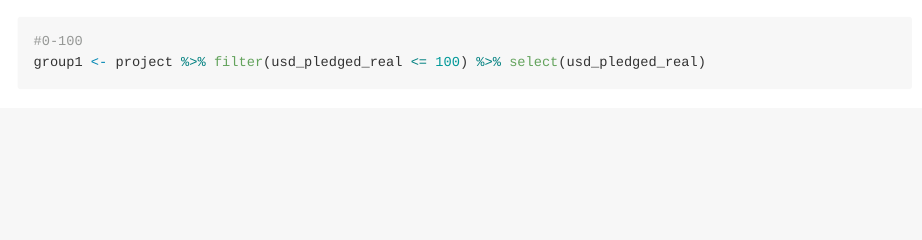
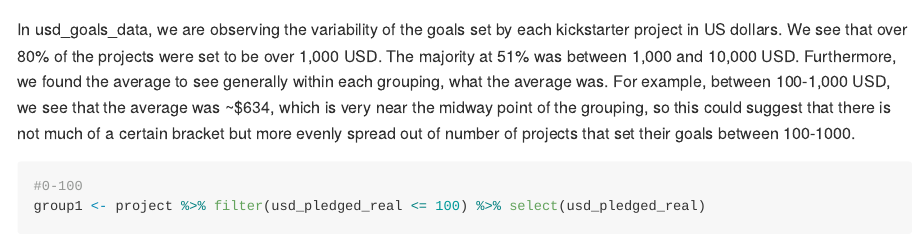
Before and after one commit to ljmcgann/415FinalProject, an R Markdown document (cathy.Rmd): the page in a window 1100 px wide, from 2340 px down. Rendered offline with R 4.5, knitr and Pandoc, with nearby package versions; some code elsewhere in the file could not run offline; long lines of code are wrapped.

Commit message:
Added interpretations

````diff
--- a/cathy.Rmd
+++ b/cathy.Rmd
@@ -51,6 +51,13 @@ usd_goals_data <- data_frame(
 )
 usd_goals_data
 
+
+
+```
+In usd_goals_data, we are observing the variability of the goals set by each kickstarter project in US dollars. We see that over 80% of the projects were set to be over 1,000 USD. The majority at 51% was between 1,000 and 10,000 USD. Furthermore, we found the average to see generally within each grouping, what the average was. For example, between 100-1,000 USD, we see that the average was ~$634, which is very near the midway point of the grouping, so this could suggest that there is not much of a certain bracket but more evenly spread out of number of projects that set their goals between 100-1000.
+
+```{r usd_pledged}
+
 #0-100
 group1 <- project %>% filter(usd_pledged_real <= 100) %>% select(usd_pledged_real)
 group1_pmean <-sum(group1$usd_pledged_real) / 124486
````
Also changed, not shown: cathy.Rmd (4 more changed lines).
